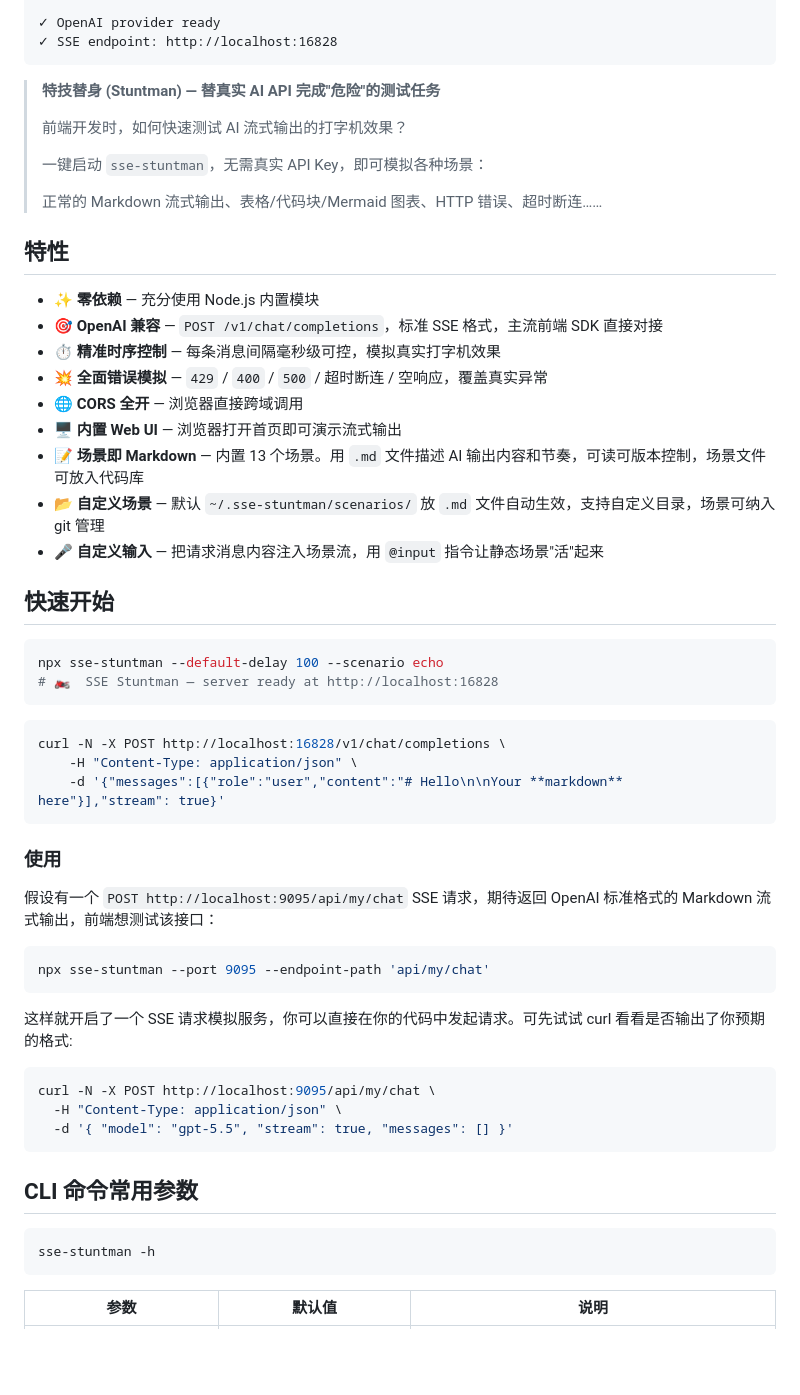
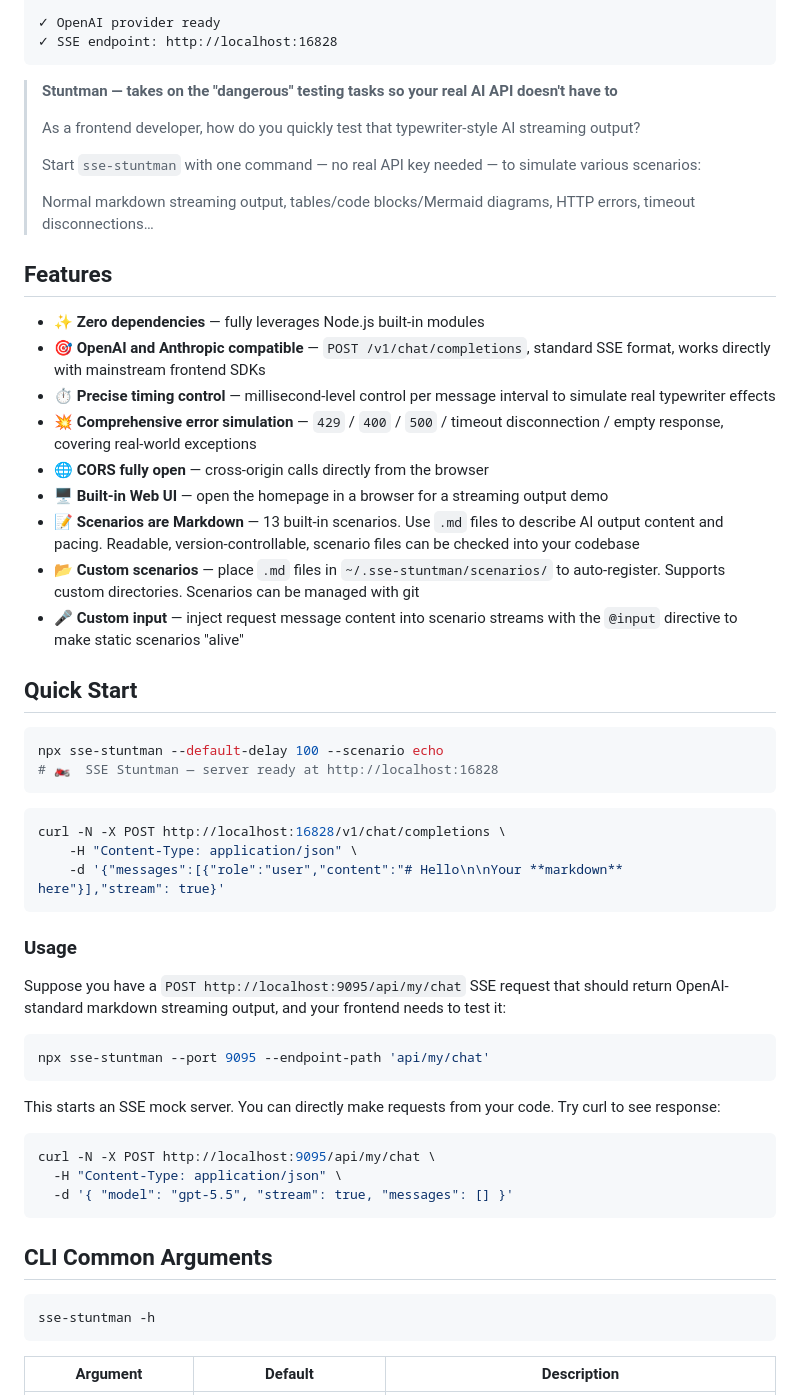
Before and after one commit to legend80s/sse-stuntman, a Markdown page: README.md, the part around one of its changes. GitHub-like rendering; blank space fills up the shorter version.

````diff
--- a/README.md
+++ b/README.md
@@ -30,27 +30,27 @@
 ✓ SSE endpoint: http://localhost:16828
 ```
 
-> **特技替身 (Stuntman) — 替真实 AI API 完成"危险"的测试任务**
+> **Stuntman — takes on the "dangerous" testing tasks so your real AI API doesn't have to**
 >
-> 前端开发时，如何快速测试 AI 流式输出的打字机效果？
+> As a frontend developer, how do you quickly test that typewriter-style AI streaming output?
 >
-> 一键启动 `sse-stuntman`，无需真实 API Key，即可模拟各种场景：
+> Start `sse-stuntman` with one command — no real API key needed — to simulate various scenarios:
 >
-> 正常的 Markdown 流式输出、表格/代码块/Mermaid 图表、HTTP 错误、超时断连……
+> Normal markdown streaming output, tables/code blocks/Mermaid diagrams, HTTP errors, timeout disconnections…
 
-## 特性
+## Features
 
-- ✨ **零依赖** — 充分使用 Node.js 内置模块
-- 🎯 **OpenAI 兼容** — `POST /v1/chat/completions`，标准 SSE 格式，主流前端 SDK 直接对接
-- ⏱ **精准时序控制** — 每条消息间隔毫秒级可控，模拟真实打字机效果
-- 💥 **全面错误模拟** — `429` / `400` / `500` / 超时断连 / 空响应，覆盖真实异常
-- 🌐 **CORS 全开** — 浏览器直接跨域调用
-- 🖥 **内置 Web UI** — 浏览器打开首页即可演示流式输出
-- 📝 **场景即 Markdown** — 内置 13 个场景。用 `.md` 文件描述 AI 输出内容和节奏，可读可版本控制，场景文件可放入代码库
-- 📂 **自定义场景** — 默认 `~/.sse-stuntman/scenarios/` 放 `.md` 文件自动生效，支持自定义目录，场景可纳入 git 管理
-- 🎤 **自定义输入** — 把请求消息内容注入场景流，用 `@input` 指令让静态场景"活"起来
+- ✨ **Zero dependencies** — fully leverages Node.js built-in modules
+- 🎯 **OpenAI and Anthropic compatible** — `POST /v1/chat/completions`, standard SSE format, works directly with mainstream frontend SDKs
+- ⏱ **Precise timing control** — millisecond-level control per message interval to simulate real typewriter effects
+- 💥 **Comprehensive error simulation** — `429` / `400` / `500` / timeout disconnection / empty response, covering real-world exceptions
+- 🌐 **CORS fully open** — cross-origin calls directly from the browser
+- 🖥 **Built-in Web UI** — open the homepage in a browser for a streaming output demo
+- 📝 **Scenarios are Markdown** — 13 built-in scenarios. Use `.md` files to describe AI output content and pacing. Readable, version-controllable, scenario files can be checked into your codebase
+- 📂 **Custom scenarios** — place `.md` files in `~/.sse-stuntman/scenarios/` to auto-register. Supports custom directories. Scenarios can be managed with git
+- 🎤 **Custom input** — inject request message content into scenario streams with the `@input` directive to make static scenarios "alive"
 
-## 快速开始
+## Quick Start
 
 ```bash
 npx sse-stuntman --default-delay 100 --scenario echo
@@ -63,15 +63,15 @@ curl -N -X POST http://localhost:16828/v1/chat/completions \
     -d '{"messages":[{"role":"user","content":"# Hello\n\nYour **markdown** here"}],"stream": true}'
 ```
 
-### 使用
+### Usage
 
-假设有一个 `POST http://localhost:9095/api/my/chat` SSE 请求，期待返回 OpenAI 标准格式的 Markdown 流式输出，前端想测试该接口：
+Suppose you have a `POST http://localhost:9095/api/my/chat` SSE request that should return OpenAI-standard markdown streaming output, and your frontend needs to test it:
 
 ```bash
 npx sse-stuntman --port 9095 --endpoint-path 'api/my/chat'
 ```
 
-这样就开启了一个 SSE 请求模拟服务，你可以直接在你的代码中发起请求。可先试试 curl 看看是否输出了你预期的格式:
+This starts an SSE mock server. You can directly make requests from your code. Try curl to see response:
 
 ```bash
 curl -N -X POST http://localhost:9095/api/my/chat \
@@ -79,11 +79,11 @@ curl -N -X POST http://localhost:9095/api/my/chat \
   -d '{ "model": "gpt-5.5", "stream": true, "messages": [] }'
 ```
 
-## CLI 命令常用参数
+## CLI Common Arguments
 
 ```bash
 sse-stuntman -h
 ```
 
-| 参数 | 默认值 | 说明 |
+| Argument | Default | Description |
 | ------ | -------- | ------ |
````
Also changed, not shown: other parts of README.md (+27 -27 lines), README.zh-CN.md (+1 -1 lines), advance.md (+78 -78 lines).
